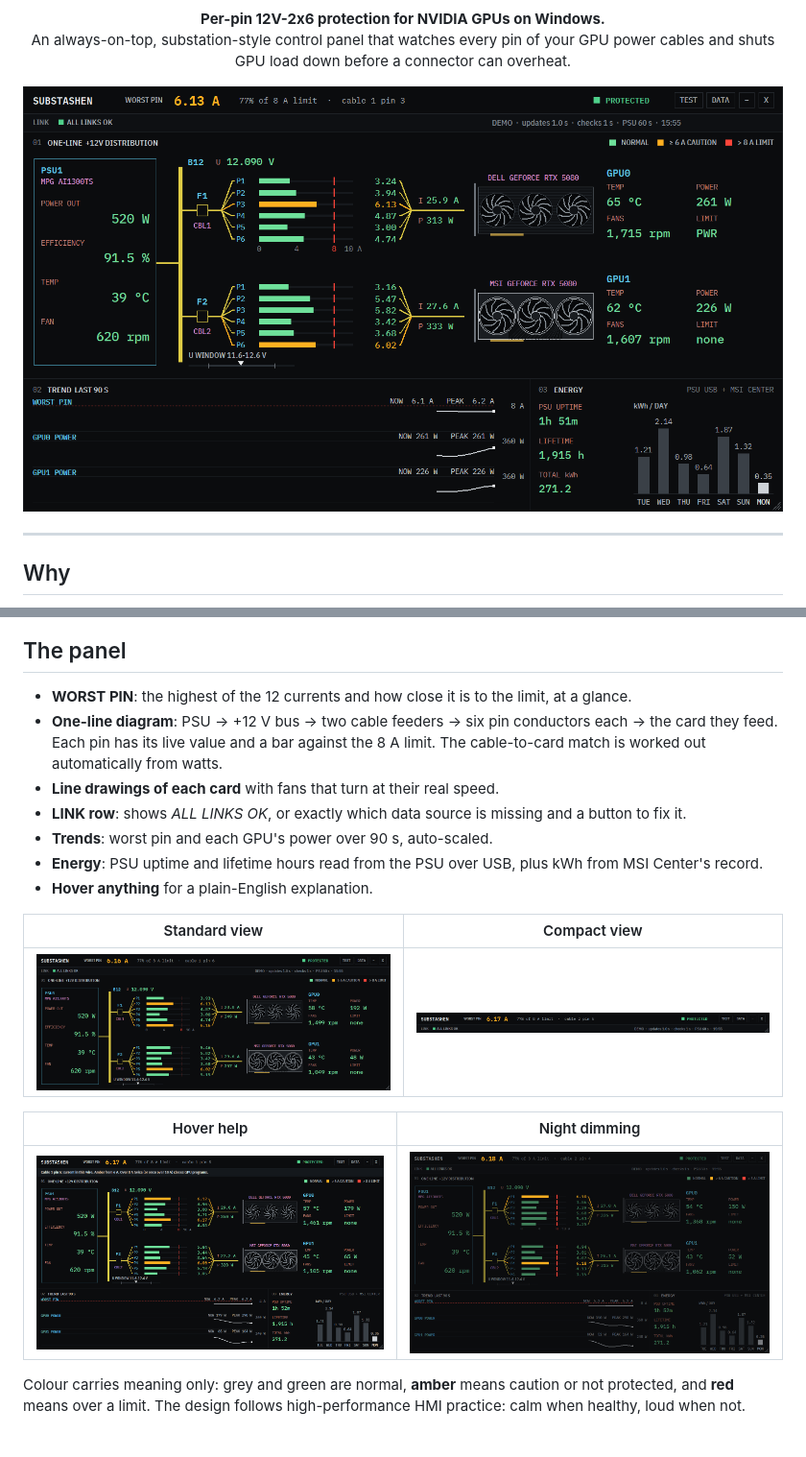
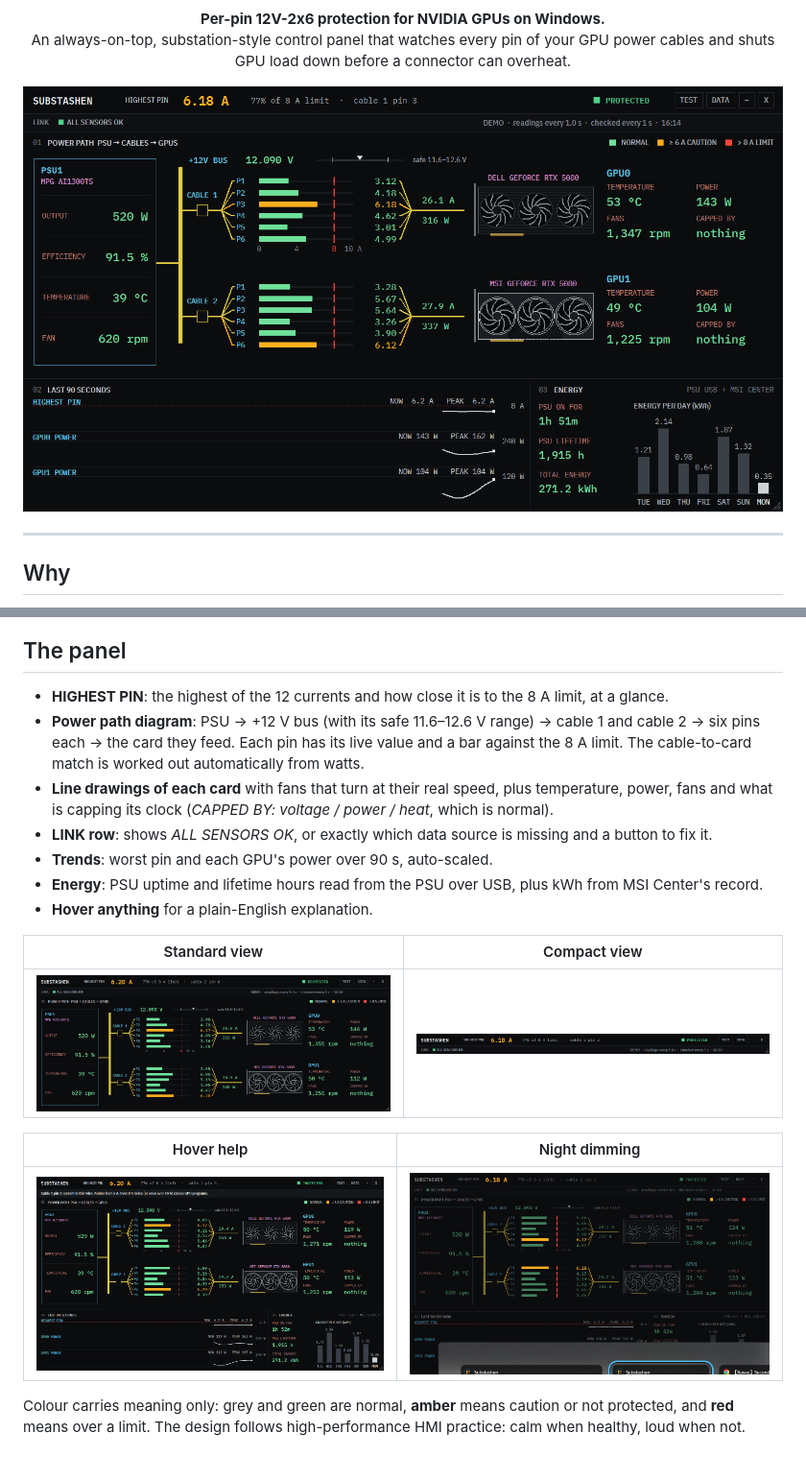
Before and after one commit to whos-json/substashen, a Markdown page: README.md, 2 parts joined by grey strips. Shown at 96% size. Drawn GitHub-style; pictures changed too: docs/screenshots/hover-help.png, docs/screenshots/night-mode.png, docs/screenshots/panel-compact.png.

Commit message:
Plain-language labels, roomier layout, refreshed screenshots
- CAPPED BY voltage/power/heat instead of LIMIT VOLT/PWR/TMP
- HIGHEST PIN, ALL SENSORS OK, POWER PATH, plain energy labels
- +12V bus safe range moved beside the reading; one-row PSU values
- CABLE 1/2 naming and cleaner cable totals
- README wording and screenshots updated to match

```diff
--- a/README.md
+++ b/README.md
@@ -46,12 +46,12 @@ The warning rules only warn. Only the 8 A rule and the PSU alarm close programs.
 
 ## The panel
 
-- **WORST PIN**: the highest of the 12 currents and how close it is to the limit, at a glance.
-- **One-line diagram**: PSU → +12 V bus → two cable feeders → six pin conductors each → the card they feed.
+- **HIGHEST PIN**: the highest of the 12 currents and how close it is to the 8 A limit, at a glance.
+- **Power path diagram**: PSU → +12 V bus (with its safe 11.6–12.6 V range) → cable 1 and cable 2 → six pins each → the card they feed.
   Each pin has its live value and a bar against the 8 A limit. The cable-to-card match is worked out
   automatically from watts.
-- **Line drawings of each card** with fans that turn at their real speed.
-- **LINK row**: shows *ALL LINKS OK*, or exactly which data source is missing and a button to fix it.
+- **Line drawings of each card** with fans that turn at their real speed, plus temperature, power, fans and what is capping its clock (*CAPPED BY: voltage / power / heat*, which is normal).
+- **LINK row**: shows *ALL SENSORS OK*, or exactly which data source is missing and a button to fix it.
 - **Trends**: worst pin and each GPU's power over 90 s, auto-scaled.
 - **Energy**: PSU uptime and lifetime hours read from the PSU over USB, plus kWh from MSI Center's record.
 - **Hover anything** for a plain-English explanation.
```
Also changed, not shown: 1 other file.
